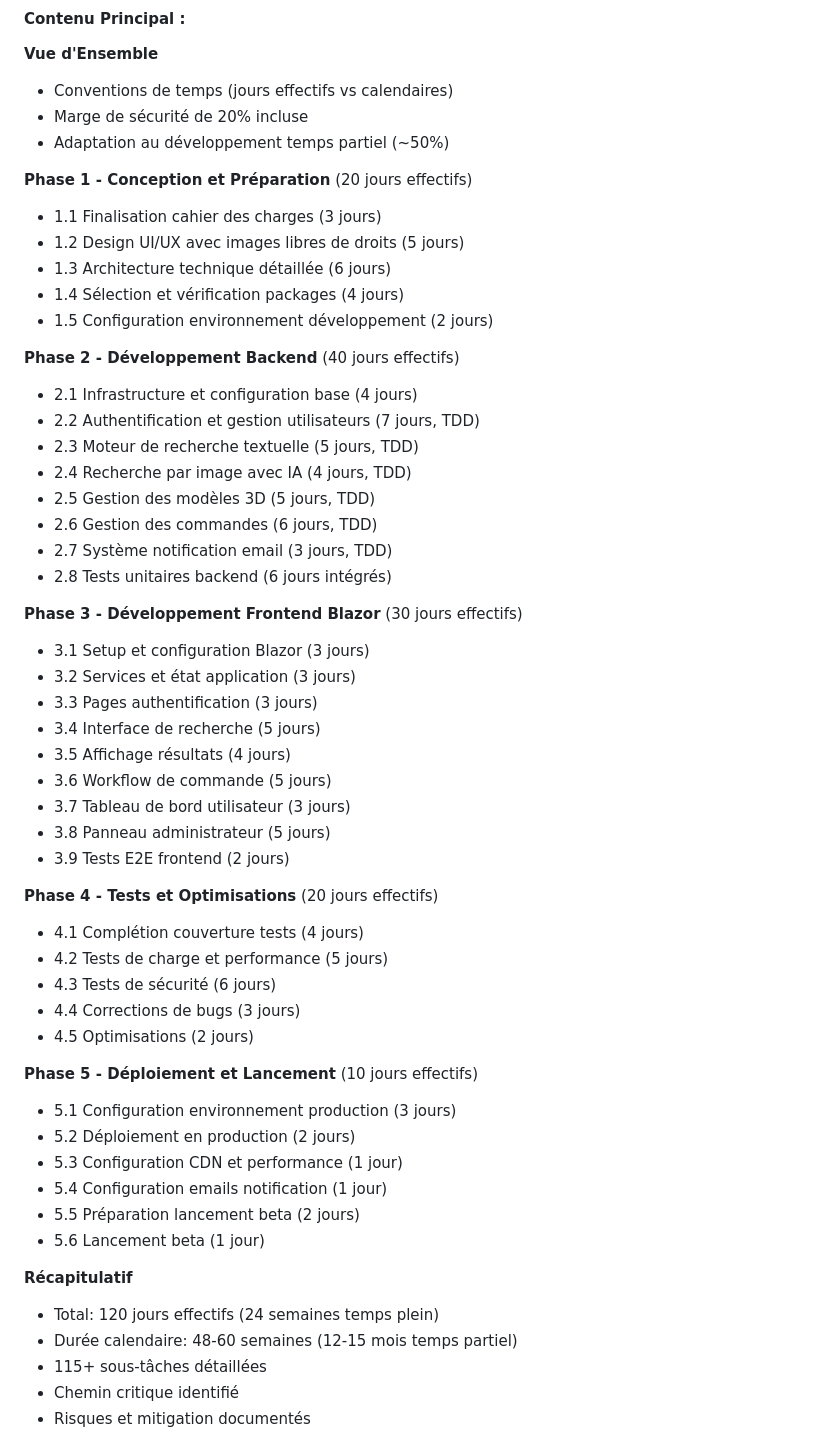
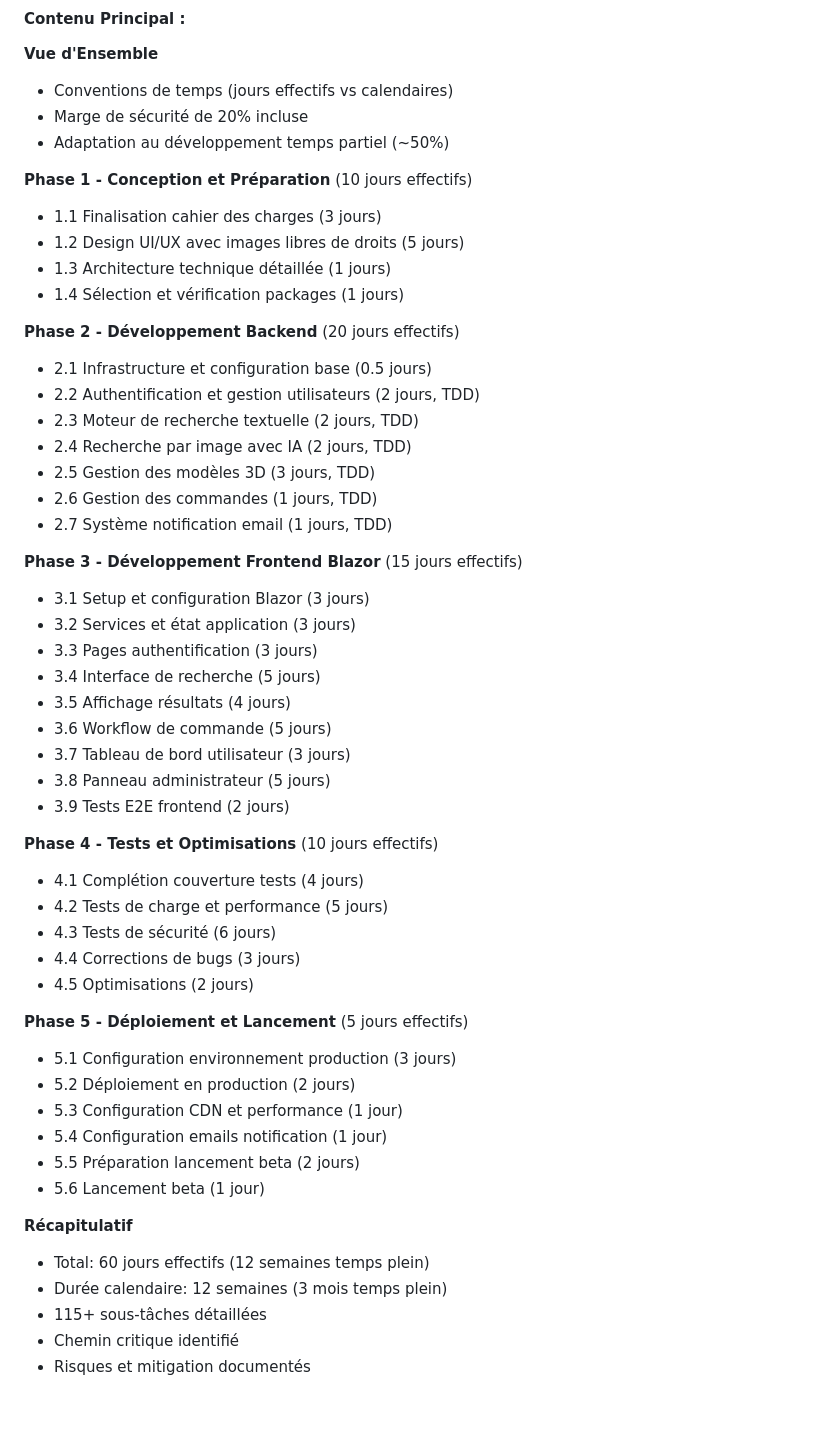
Before and after one commit to bigboss2944/Print3d-Finder-Figma, a Markdown page: DOCUMENTATION_INDEX.md, the part around the change. GitHub-like rendering; blank space fills up the shorter version.

Commit message:
Revise project timeline and task durations
Updated project phases and timelines, reducing total effective days from 120 to 60. Adjusted individual task durations for backend, frontend, testing, and deployment phases.

```diff
--- a/DOCUMENTATION_INDEX.md
+++ b/DOCUMENTATION_INDEX.md
@@ -93,24 +93,22 @@ Ce dépôt contient la documentation complète pour le projet **Print3D Finder**
 - Marge de sécurité de 20% incluse
 - Adaptation au développement temps partiel (~50%)
 
-**Phase 1 - Conception et Préparation** (20 jours effectifs)
+**Phase 1 - Conception et Préparation** (10 jours effectifs)
 - 1.1 Finalisation cahier des charges (3 jours)
 - 1.2 Design UI/UX avec images libres de droits (5 jours)
-- 1.3 Architecture technique détaillée (6 jours)
-- 1.4 Sélection et vérification packages (4 jours)
-- 1.5 Configuration environnement développement (2 jours)
+- 1.3 Architecture technique détaillée (1 jours)
+- 1.4 Sélection et vérification packages (1 jours)
 
-**Phase 2 - Développement Backend** (40 jours effectifs)
-- 2.1 Infrastructure et configuration base (4 jours)
-- 2.2 Authentification et gestion utilisateurs (7 jours, TDD)
-- 2.3 Moteur de recherche textuelle (5 jours, TDD)
-- 2.4 Recherche par image avec IA (4 jours, TDD)
-- 2.5 Gestion des modèles 3D (5 jours, TDD)
-- 2.6 Gestion des commandes (6 jours, TDD)
-- 2.7 Système notification email (3 jours, TDD)
-- 2.8 Tests unitaires backend (6 jours intégrés)
+**Phase 2 - Développement Backend** (20 jours effectifs)
+- 2.1 Infrastructure et configuration base (0.5 jours)
+- 2.2 Authentification et gestion utilisateurs (2 jours, TDD)
+- 2.3 Moteur de recherche textuelle (2 jours, TDD)
+- 2.4 Recherche par image avec IA (2 jours, TDD)
+- 2.5 Gestion des modèles 3D (3 jours, TDD)
+- 2.6 Gestion des commandes (1 jours, TDD)
+- 2.7 Système notification email (1 jours, TDD)
 
-**Phase 3 - Développement Frontend Blazor** (30 jours effectifs)
+**Phase 3 - Développement Frontend Blazor** (15 jours effectifs)
 - 3.1 Setup et configuration Blazor (3 jours)
 - 3.2 Services et état application (3 jours)
 - 3.3 Pages authentification (3 jours)
@@ -121,14 +119,14 @@ Ce dépôt contient la documentation complète pour le projet **Print3D Finder**
 - 3.8 Panneau administrateur (5 jours)
 - 3.9 Tests E2E frontend (2 jours)
 
-**Phase 4 - Tests et Optimisations** (20 jours effectifs)
+**Phase 4 - Tests et Optimisations** (10 jours effectifs)
 - 4.1 Complétion couverture tests (4 jours)
 - 4.2 Tests de charge et performance (5 jours)
 - 4.3 Tests de sécurité (6 jours)
 - 4.4 Corrections de bugs (3 jours)
 - 4.5 Optimisations (2 jours)
 
-**Phase 5 - Déploiement et Lancement** (10 jours effectifs)
+**Phase 5 - Déploiement et Lancement** (5 jours effectifs)
 - 5.1 Configuration environnement production (3 jours)
 - 5.2 Déploiement en production (2 jours)
 - 5.3 Configuration CDN et performance (1 jour)
@@ -137,8 +135,8 @@ Ce dépôt contient la documentation complète pour le projet **Print3D Finder**
 - 5.6 Lancement beta (1 jour)
 
 **Récapitulatif**
-- Total: 120 jours effectifs (24 semaines temps plein)
-- Durée calendaire: 48-60 semaines (12-15 mois temps partiel)
+- Total: 60 jours effectifs (12 semaines temps plein)
+- Durée calendaire: 12 semaines (3 mois temps plein)
 - 115+ sous-tâches détaillées
 - Chemin critique identifié
 - Risques et mitigation documentés
```
